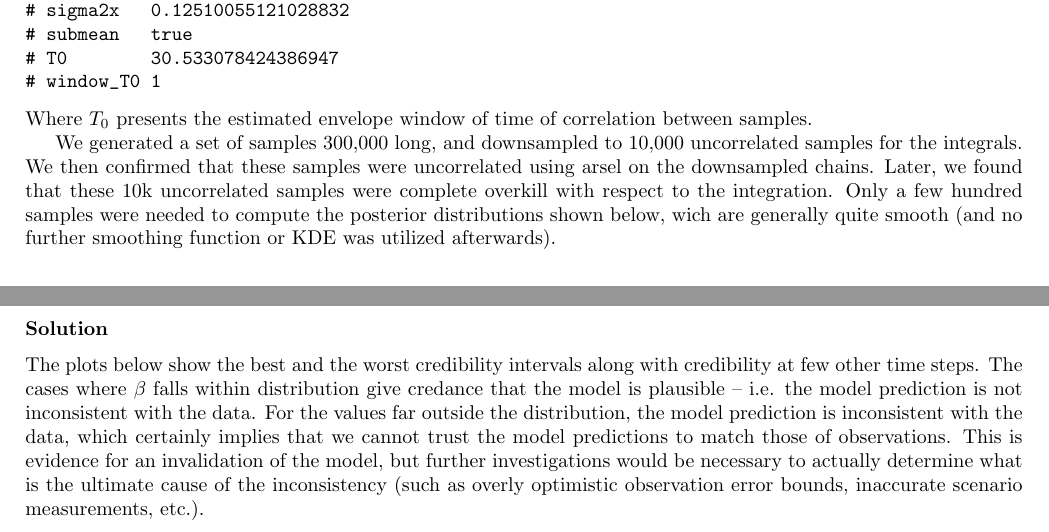
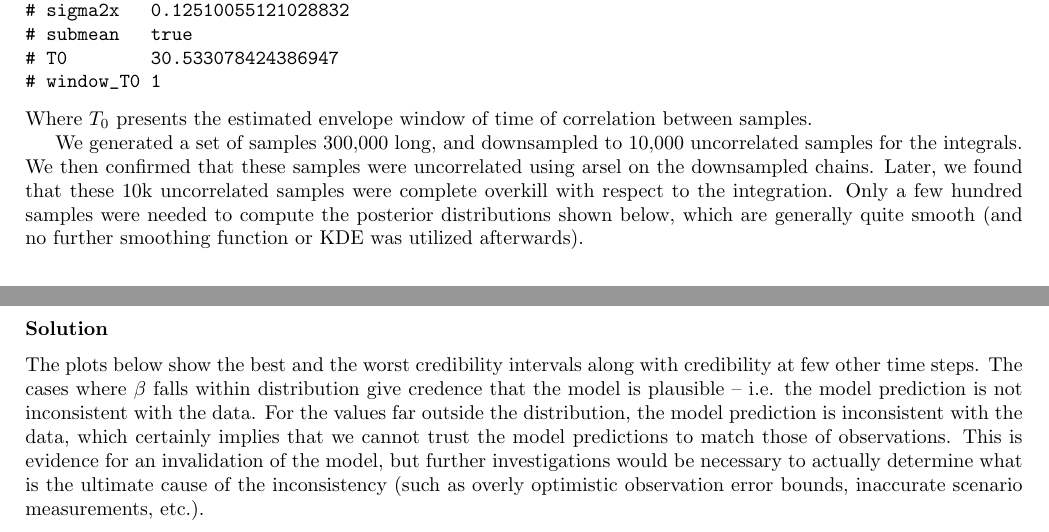
Before and after one commit to nicholasmalaya/arcanus, a LaTeX document (uq/ps3/report.tex): two parts of pages 5 and 8 of 11, joined at a grey line, cut so that both start at the same text. Compiled offline with pdfLaTeX.

Commit message:
spell check next time, guys

```diff
--- a/uq/ps3/report.tex
+++ b/uq/ps3/report.tex
@@ -314,7 +314,7 @@ uncorrelated samples for the integrals. We then confirmed that these
 samples were uncorrelated using arsel on the downsampled chains. Later,
 we found that these 10k uncorrelated samples were complete overkill with
 respect to the integration. Only a few hundred samples were needed to
-compute the posterior distributions shown below, wich are generally
+compute the posterior distributions shown below, which are generally
 quite smooth (and no further smoothing function or KDE was utilized afterwards).
 
 \begin{table}
@@ -526,7 +526,7 @@ the value of the actual observation.
 
 The plots below show the best and the worst credibility intervals
 along with credibility at few other time steps. The cases where $\beta$
-falls within distribution give credance that the model is plausible \textendash{}
+falls within distribution give credence that the model is plausible \textendash{}
 i.e. the model prediction is not inconsistent with the data. For the
 values far outside the distribution, the model prediction is
 inconsistent with the data, which certainly implies that we cannot trust
```
Also changed, not shown: uq/ps3/report.tex (4 more changed lines).
